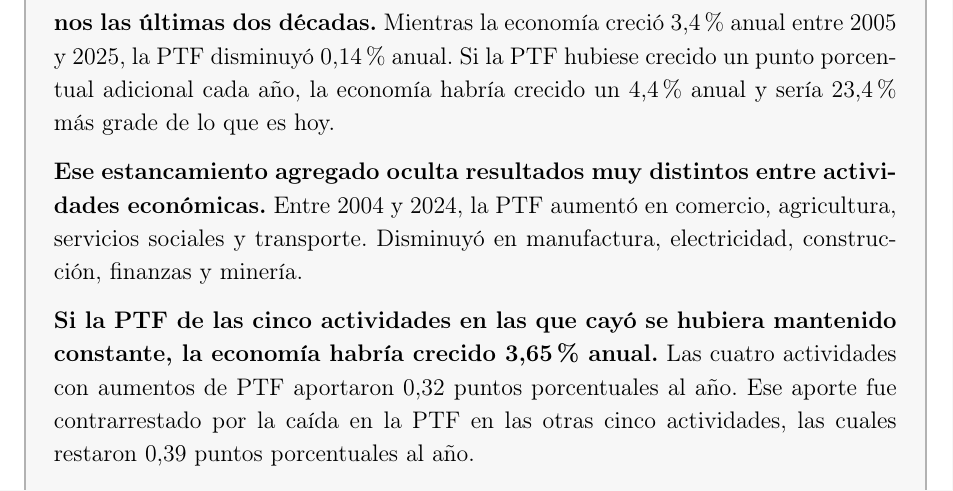
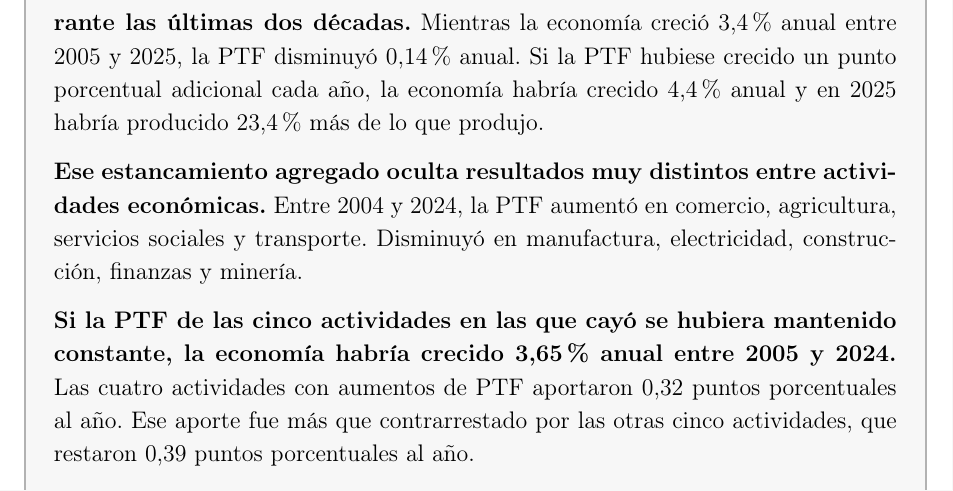
Before and after one commit to oliverpardo1979/informe_ptf, a LaTeX document (main.tex): part of page 2 of 19, cut so that both start at the same text. Compiled offline with pdfLaTeX.

Commit message:
Corrige los dos contrafactuales del resumen

```diff
--- a/main.tex
+++ b/main.tex
@@ -115,11 +115,11 @@
 
 \textbf{La PTF mide cuánto aumenta la producción sin que ese aumento se explique por una mayor acumulación de capital físico o humano.} Cuando la PTF crece, la economía puede producir más y generar mayores ingresos sin aumentar el capital o el trabajo. La PTF suele asociarse con avances tecnológicos y mejoras en la organización y asignación de los recursos. La literatura encuentra que el capital físico y humano explica solo una parte de las diferencias de ingreso entre países; la productividad explica una parte importante del resto.
 
-\textbf{La PTF de la economía colombiana ha estado estancada durante al menos las últimas dos décadas.} Mientras la economía creció 3,4\% anual entre 2005 y 2025, la PTF disminuyó 0,14\% anual. Si la PTF hubiese crecido un punto porcentual adicional cada año, la economía habría crecido un 4,4\% anual y sería 23,4\% más grade de lo que es hoy.
+\textbf{La PTF de la economía colombiana ha estado estancada al menos durante las últimas dos décadas.} Mientras la economía creció 3,4\% anual entre 2005 y 2025, la PTF disminuyó 0,14\% anual. Si la PTF hubiese crecido un punto porcentual adicional cada año, la economía habría crecido 4,4\% anual y en 2025 habría producido 23,4\% más de lo que produjo.
 
 \textbf{Ese estancamiento agregado oculta resultados muy distintos entre actividades económicas.} Entre 2004 y 2024, la PTF aumentó en comercio, agricultura, servicios sociales y transporte. Disminuyó en manufactura, electricidad, construcción, finanzas y minería.
 
-\textbf{Si la PTF de las cinco actividades en las que cayó se hubiera mantenido constante, la economía habría crecido 3,65\% anual.} Las cuatro actividades con aumentos de PTF aportaron 0,32 puntos porcentuales al año. Ese aporte fue contrarrestado por la caída en la PTF en las otras cinco actividades, las cuales restaron 0,39 puntos porcentuales al año.
+\textbf{Si la PTF de las cinco actividades en las que cayó se hubiera mantenido constante, la economía habría crecido 3,65\% anual entre 2005 y 2024.} Las cuatro actividades con aumentos de PTF aportaron 0,32 puntos porcentuales al año. Ese aporte fue más que contrarrestado por las otras cinco actividades, que restaron 0,39 puntos porcentuales al año.
 
 \textbf{La agenda de productividad del país debe partir de explicar por qué la PTF aumentó en unas actividades y cayó en otras.} Los datos muestran cuáles actividades aportaron o restaron al crecimiento de la PTF, pero no explican por qué lo hicieron. Identificar esas causas es necesario para formular mejores políticas para aumentar la productividad.
 \end{mdframed}
```
Also changed, not shown: Informes_finales/Informe_PTF_actividades_2005_2024.pdf.
